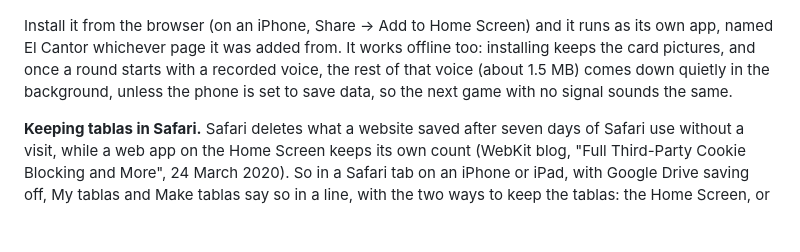
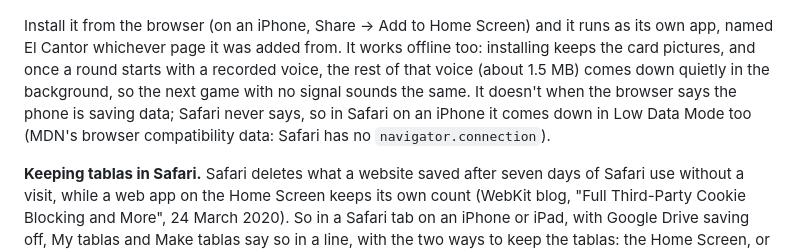
Before and after one commit to markjf99702/el-cantor, a Markdown page: README.md, the part around the change. Drawn GitHub-style; blank space fills up the shorter version.

Commit message:
Say in the README that Safari never tells El Cantor a phone is saving data
The README said the whole recorded voice comes down "unless the phone is set to save data". El Cantor can only know
that when the browser says so, and Safari has no way to (MDN's browser compatibility data: no navigator.connection in
Safari), so in Safari on an iPhone the 1.5 MB comes down in Low Data Mode too. The README now says so.

Co-Authored-By: Claude Opus 5.5 <noreply@anthropic.com>
Claude-Session: https://claude.ai/code/session_01ED8qSJ5rwr7MSBSyqVyxwc

```diff
--- a/README.md
+++ b/README.md
@@ -12,7 +12,7 @@
   <img src="docs/phone-print.png" alt="Make tablas on a phone: Tabla 1 full, with Las Jaras on it twice, Tabla 2 nine cards in with its tenth square picked, and the deck of cards below to tap or drag from" width="250">
 </p>
 
-Install it from the browser (on an iPhone, Share → Add to Home Screen) and it runs as its own app, named El Cantor whichever page it was added from. It works offline too: installing keeps the card pictures, and once a round starts with a recorded voice, the rest of that voice (about 1.5 MB) comes down quietly in the background, unless the phone is set to save data, so the next game with no signal sounds the same.
+Install it from the browser (on an iPhone, Share → Add to Home Screen) and it runs as its own app, named El Cantor whichever page it was added from. It works offline too: installing keeps the card pictures, and once a round starts with a recorded voice, the rest of that voice (about 1.5 MB) comes down quietly in the background, so the next game with no signal sounds the same. It doesn't when the browser says the phone is saving data; Safari never says, so in Safari on an iPhone it comes down in Low Data Mode too (MDN's browser compatibility data: Safari has no `navigator.connection`).
 
 **Keeping tablas in Safari.** Safari deletes what a website saved after seven days of Safari use without a visit, while a web app on the Home Screen keeps its own count (WebKit blog, "Full Third-Party Cookie Blocking and More", 24 March 2020). So in a Safari tab on an iPhone or iPad, with Google Drive saving off, My tablas and Make tablas say so in a line, with the two ways to keep the tablas: the Home Screen, or Google Drive. Its × puts it away for good on that device. Every page also asks the browser to keep what it saves (`navigator.storage.persist()`, which Safari 17 grants on signs like being opened from the Home Screen), except in Firefox, which would ask the person first.
 
```
